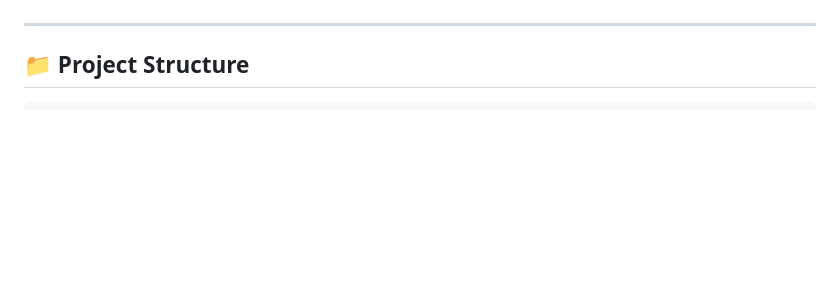
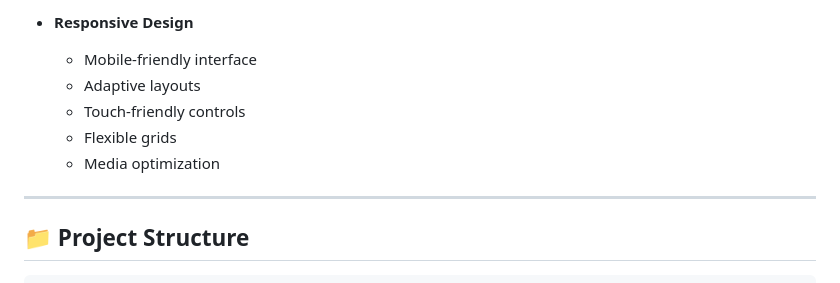
Before and after one commit to Vivekchavda1374/IdeaNest, a Markdown page: README.md, the part around one of its changes. GitHub-like rendering; blank space fills up the shorter version.

```diff
--- a/README.md
+++ b/README.md
@@ -33,3 +138,9 @@ IdeaNest is a web-based platform designed to facilitate the management, sharing,
+- **Responsive Design**
+  - Mobile-friendly interface
+  - Adaptive layouts
+  - Touch-friendly controls
+  - Flexible grids
+  - Media optimization
 
 ---
 
```
Also changed, not shown: other parts of README.md (+121 -16 lines), pull_request.md (deleted).
